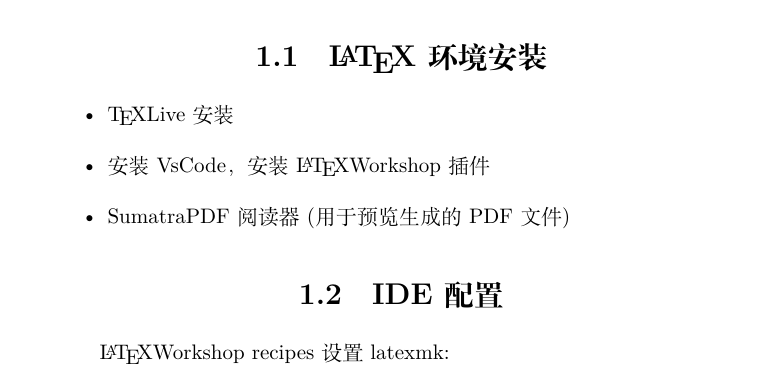
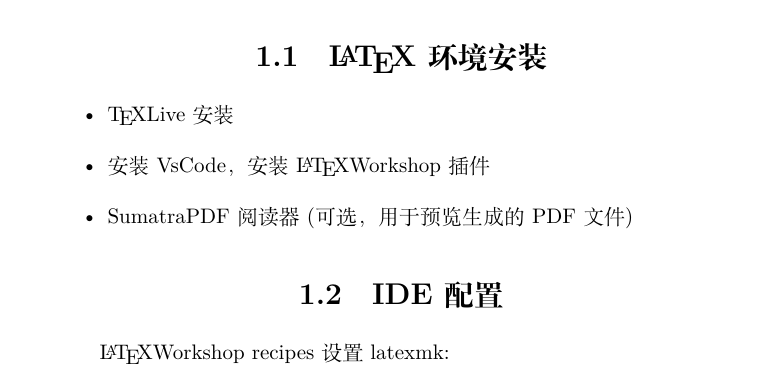
Before and after one commit to shenxiangzhuang/ctexbook-template, a LaTeX book (book.tex, which reads chapters/chap1/section1_install.tex): part of page 7 of 17, cut so that both start at the same text. Compiled offline with XeLaTeX.

```diff
--- a/chapters/chap1/section1_install.tex
+++ b/chapters/chap1/section1_install.tex
@@ -4,5 +4,5 @@
 \begin{itemize}
     \item \TeX Live安装
     \item 安装VsCode，安装\LaTeX Workshop插件
-    \item SumatraPDF阅读器(用于预览生成的PDF文件)
+    \item SumatraPDF阅读器(可选，用于预览生成的PDF文件)
 \end{itemize}
```
Also changed, not shown: book.pdf.
